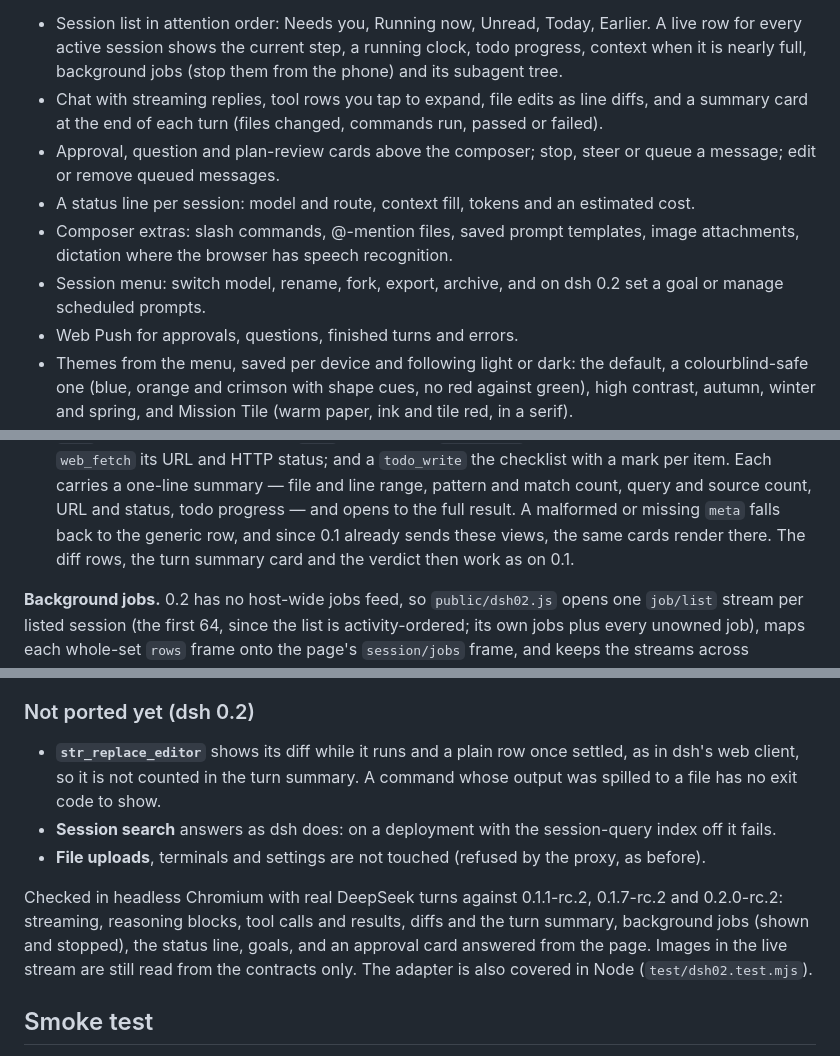
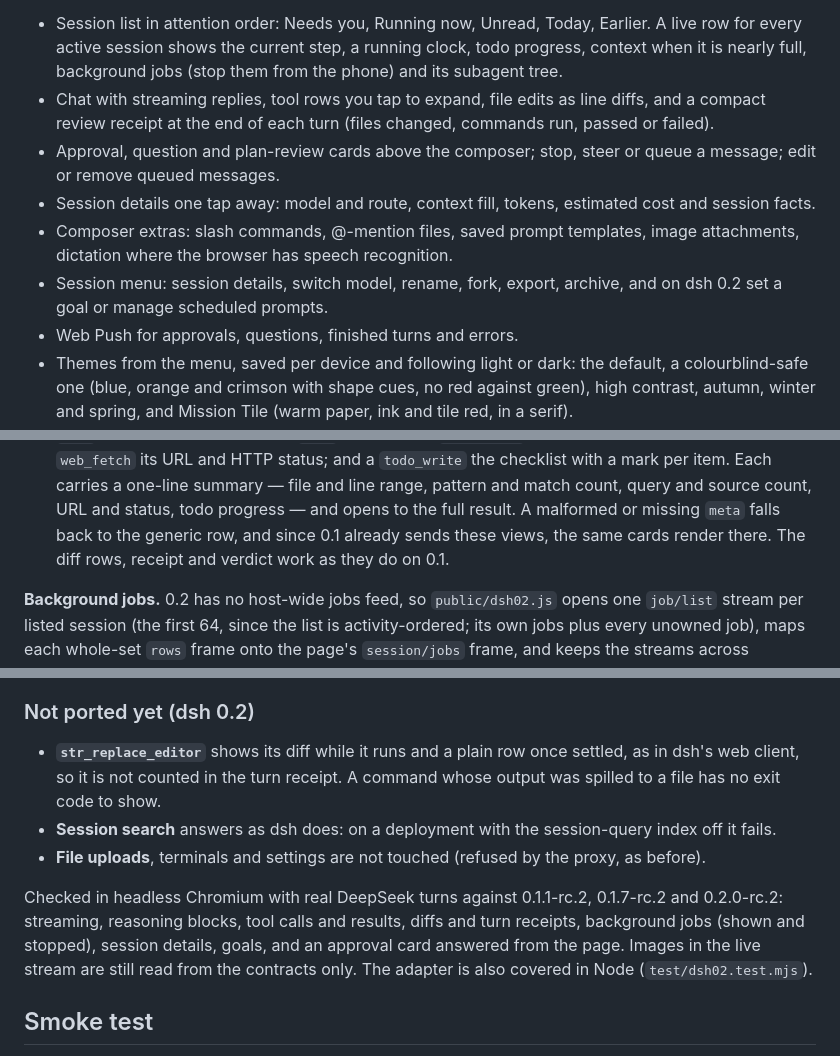
Before and after one commit to Matthew3957/dsh-rc, a Markdown page: README.md, 3 parts joined by grey strips. Drawn GitHub-style.

```diff
--- a/README.md
+++ b/README.md
@@ -12,14 +12,14 @@ API that dsh 0.1.7 and 0.2 speak (see Compatibility).
   for every active session shows the current step, a running clock, todo progress, context when
   it is nearly full, background jobs (stop them from the phone) and its subagent tree.
 - Chat with streaming replies, tool rows you tap to expand, file edits as line diffs, and a
-  summary card at the end of each turn (files changed, commands run, passed or failed).
+  compact review receipt at the end of each turn (files changed, commands run, passed or failed).
 - Approval, question and plan-review cards above the composer; stop, steer or queue a message;
   edit or remove queued messages.
-- A status line per session: model and route, context fill, tokens and an estimated cost.
+- Session details one tap away: model and route, context fill, tokens, estimated cost and session facts.
 - Composer extras: slash commands, @-mention files, saved prompt templates, image attachments,
   dictation where the browser has speech recognition.
-- Session menu: switch model, rename, fork, export, archive, and on dsh 0.2 set a goal or manage
-  scheduled prompts.
+- Session menu: session details, switch model, rename, fork, export, archive, and on dsh 0.2 set
+  a goal or manage scheduled prompts.
 - Web Push for approvals, questions, finished turns and errors.
 - Themes from the menu, saved per device and following light or dark: the default, a
   colourblind-safe one (blue, orange and crimson with shape cues, no red against green), high
@@ -349,8 +349,7 @@ Everything below comes from the generated `typert.remote-client.d.ts` contracts
   `todo_write` the checklist with a mark per item. Each carries a one-line summary — file and line
   range, pattern and match count, query and source count, URL and status, todo progress — and
   opens to the full result. A malformed or missing `meta` falls back to the generic row, and since
-  0.1 already sends these views, the same cards render there. The diff rows, the turn summary card
-  and the verdict then work as on 0.1.
+  0.1 already sends these views, the same cards render there. The diff rows, receipt and verdict work as they do on 0.1.
 
 **Background jobs.** 0.2 has no host-wide jobs feed, so `public/dsh02.js` opens one `job/list`
 stream per listed session (the first 64, since the list is activity-ordered; its own jobs plus
@@ -391,14 +390,14 @@ and shows nothing. The older API has no schedules and never sees the entry.
 ### Not ported yet (dsh 0.2)
 
 - **`str_replace_editor`** shows its diff while it runs and a plain row once settled, as in dsh's
-  web client, so it is not counted in the turn summary. A command whose output was spilled to a
+  web client, so it is not counted in the turn receipt. A command whose output was spilled to a
   file has no exit code to show.
 - **Session search** answers as dsh does: on a deployment with the session-query index off it fails.
 - **File uploads**, terminals and settings are not touched (refused by the proxy, as before).
 
 Checked in headless Chromium with real DeepSeek turns against 0.1.1-rc.2, 0.1.7-rc.2 and
-0.2.0-rc.2: streaming, reasoning blocks, tool calls and results, diffs and the turn summary,
-background jobs (shown and stopped), the status line, goals, and an approval card answered from
+0.2.0-rc.2: streaming, reasoning blocks, tool calls and results, diffs and turn receipts,
+background jobs (shown and stopped), session details, goals, and an approval card answered from
 the page. Images in the live stream are still read from the contracts only. The adapter is also
 covered in Node (`test/dsh02.test.mjs`).
 
```
Also changed, not shown: other parts of README.md (+12 -12 lines), docs/screenshots/approval.png, docs/screenshots/chat.png, docs/screenshots/diff.png, docs/screenshots/plan.png, docs/screenshots/status.png, docs/screenshots/summary.png, 8 other files.
